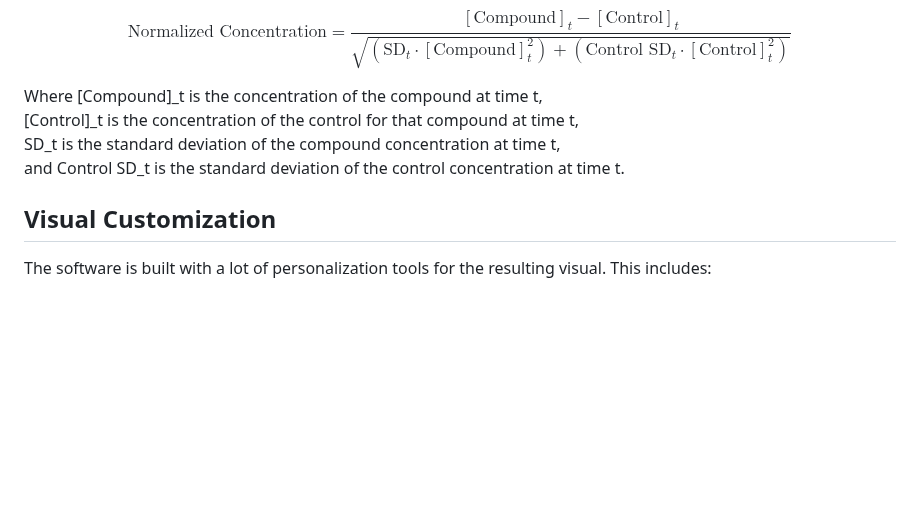
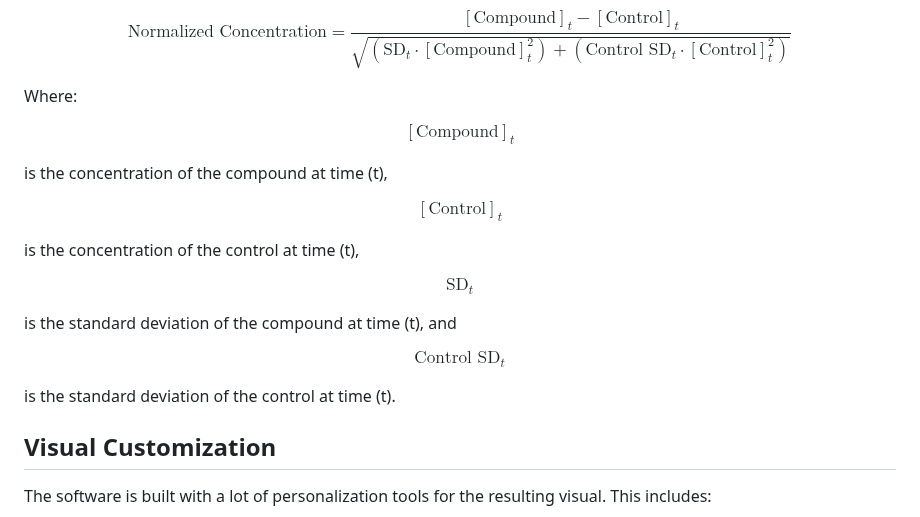
Before and after one commit to KianNabavi/Practice-CrossTalkerSoftware, a Markdown page: README.md, the part around the change. Drawn GitHub-style; blank space fills up the shorter version.

```diff
--- a/README.md
+++ b/README.md
@@ -55,10 +55,32 @@ $$\text{Normalized Concentration}=\frac{[\text{Compound}]_t - [\text{Control}]_t
 $$
 
 
-Where [Compound]_t is the concentration of the compound at time t,
-[Control]_t is the concentration of the control for that compound at time t,
-SD_t is the standard deviation of the compound concentration at time t,
-and Control SD_t is the standard deviation of the control concentration at time t.
+Where:
+
+$$
+[\text{Compound}]_t
+$$
+
+is the concentration of the compound at time \(t\),
+
+$$
+[\text{Control}]_t
+$$
+
+is the concentration of the control at time \(t\),
+
+$$
+\text{SD}_t
+$$
+
+is the standard deviation of the compound at time \(t\), and
+
+$$
+\text{Control SD}_t
+$$
+
+is the standard deviation of the control at time \(t\).
+
 
 
 
```
